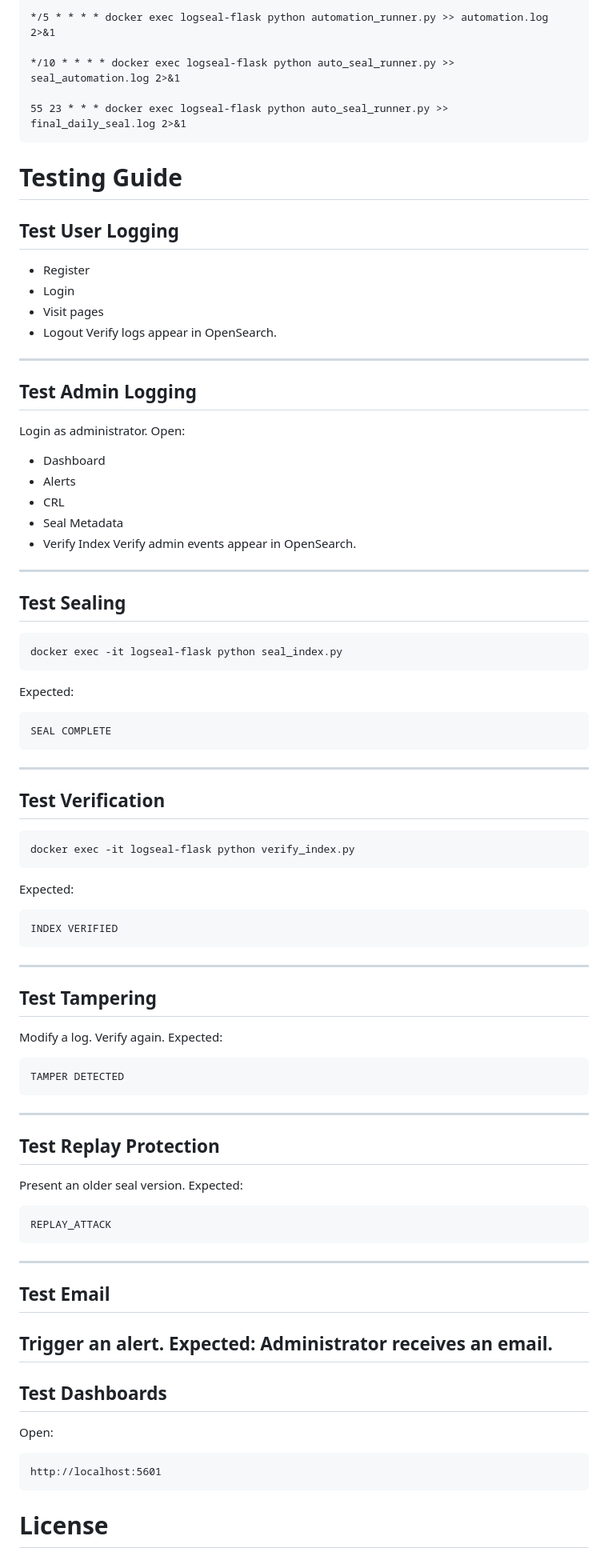
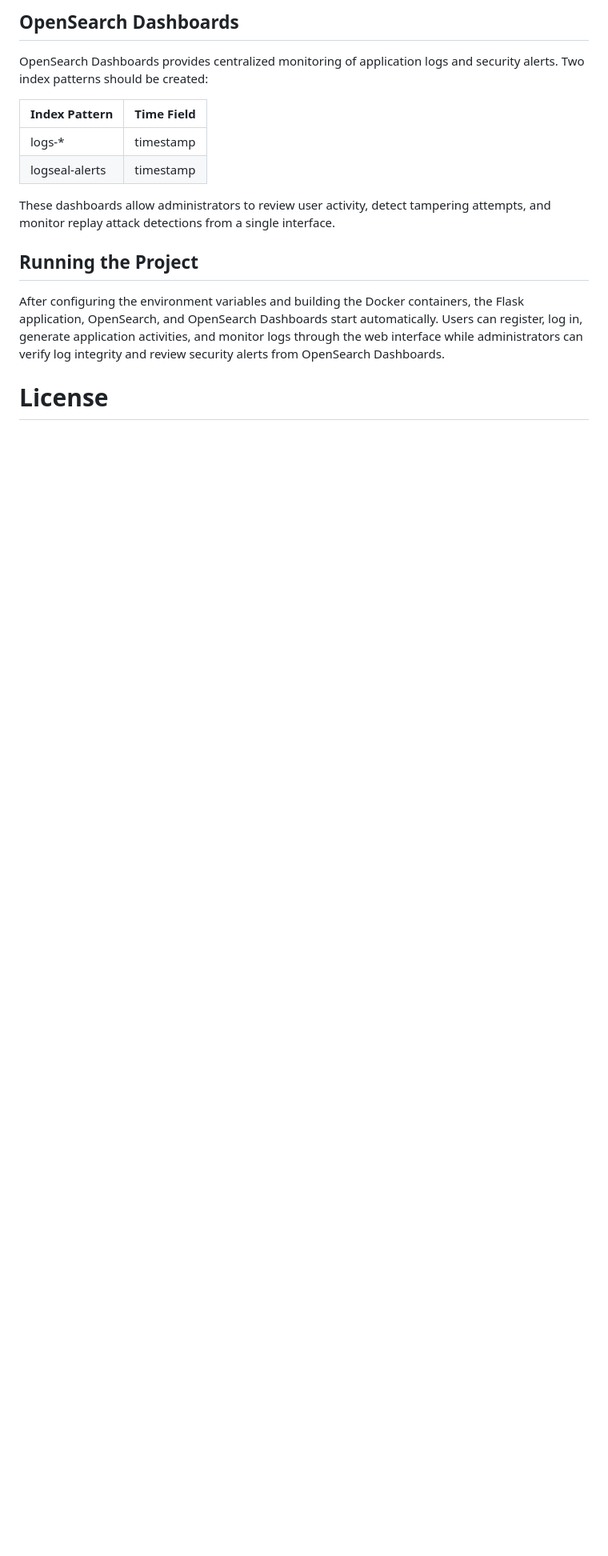
Before and after one commit to becool1321/LogSeal, a Markdown page: README.md, the part around one of its changes. Shown at 80% size. Rendered like a GitHub page; blank space fills up the shorter version.

````diff
--- a/README.md
+++ b/README.md
@@ -537,73 +219,19 @@ Recommended:
 
-```cron
-*/5 * * * * docker exec logseal-flask python automation_runner.py >> automation.log 2>&1
+## OpenSearch Dashboards
 
-*/10 * * * * docker exec logseal-flask python auto_seal_runner.py >> seal_automation.log 2>&1
+OpenSearch Dashboards provides centralized monitoring of application logs and security alerts. Two index patterns should be created:
 
-55 23 * * * docker exec logseal-flask python auto_seal_runner.py >> final_daily_seal.log 2>&1
-```
-# Testing Guide
-## Test User Logging
-* Register
-* Login
-* Visit pages
-* Logout
-Verify logs appear in OpenSearch.
----
-## Test Admin Logging
-Login as administrator.
-Open:
-* Dashboard
-* Alerts
-* CRL
-* Seal Metadata
-* Verify Index
-Verify admin events appear in OpenSearch.
----
-## Test Sealing
-```bash
-docker exec -it logseal-flask python seal_index.py
-```
-Expected:
-```text
-SEAL COMPLETE
-```
----
-## Test Verification
-```bash
-docker exec -it logseal-flask python verify_index.py
-```
-Expected:
-```text
-INDEX VERIFIED
-```
----
-## Test Tampering
-Modify a log.
-Verify again.
-Expected:
-```text
-TAMPER DETECTED
-```
----
-## Test Replay Protection
-Present an older seal version.
-Expected:
-```text
-REPLAY_ATTACK
-```
----
-## Test Email
-Trigger an alert.
-Expected:
-Administrator receives an email.
----
-## Test Dashboards
-Open:
+| Index Pattern | Time Field |
+|---------------|------------|
+| logs-* | timestamp |
+| logseal-alerts | timestamp |
 
-```text
-http://localhost:5601
-```
+These dashboards allow administrators to review user activity, detect tampering attempts, and monitor replay attack detections from a single interface.
+
+## Running the Project
+
+After configuring the environment variables and building the Docker containers, the Flask application, OpenSearch, and OpenSearch Dashboards start automatically. Users can register, log in, generate application activities, and monitor logs through the web interface while administrators can verify log integrity and review security alerts from OpenSearch Dashboards.
+
 # License
 This project was developed for academic purposes as part of a cybersecurity coursework project.
 It demonstrates secure log integrity monitoring using PKI, OpenSearch, Docker, and modern cryptographic techniques.
````
Also changed, not shown: other parts of README.md (+58 -376 lines).
